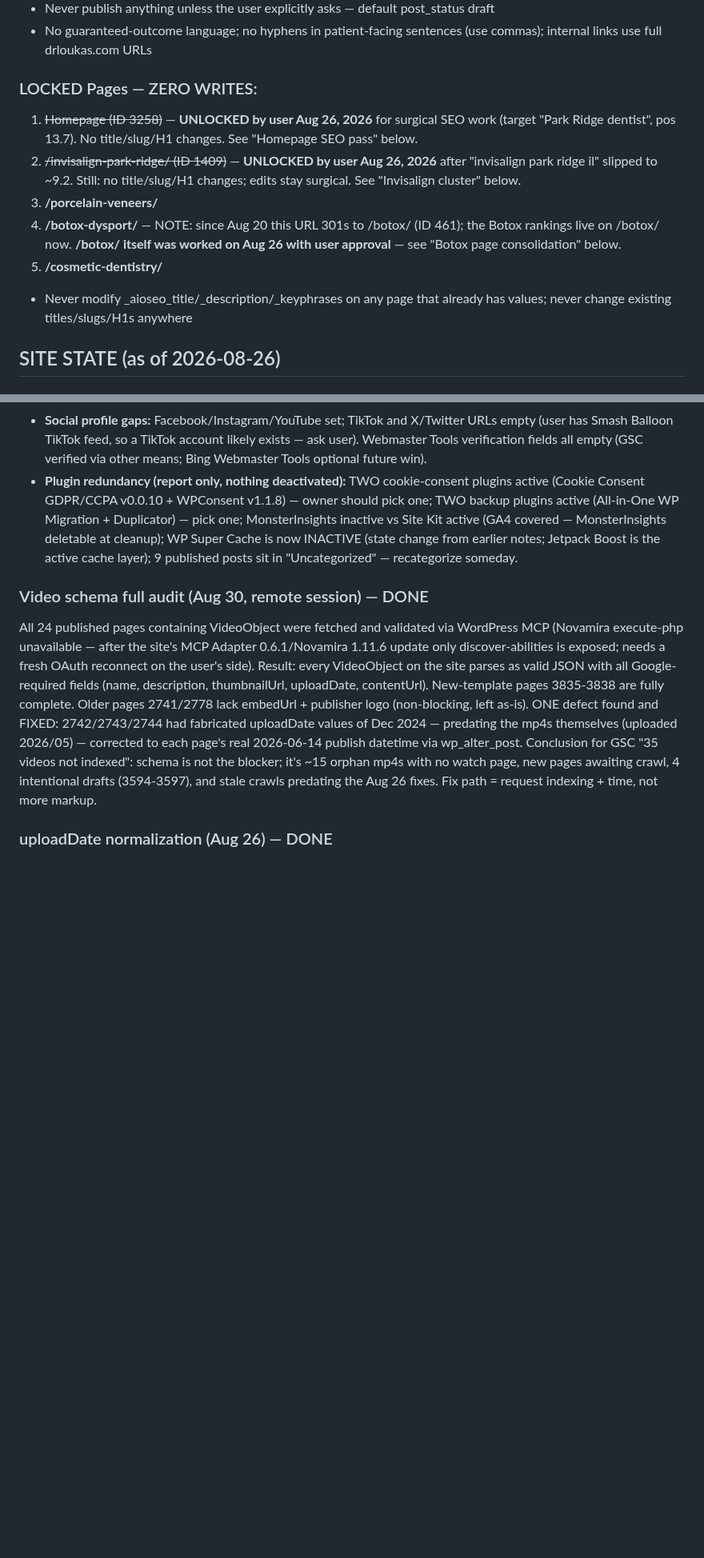
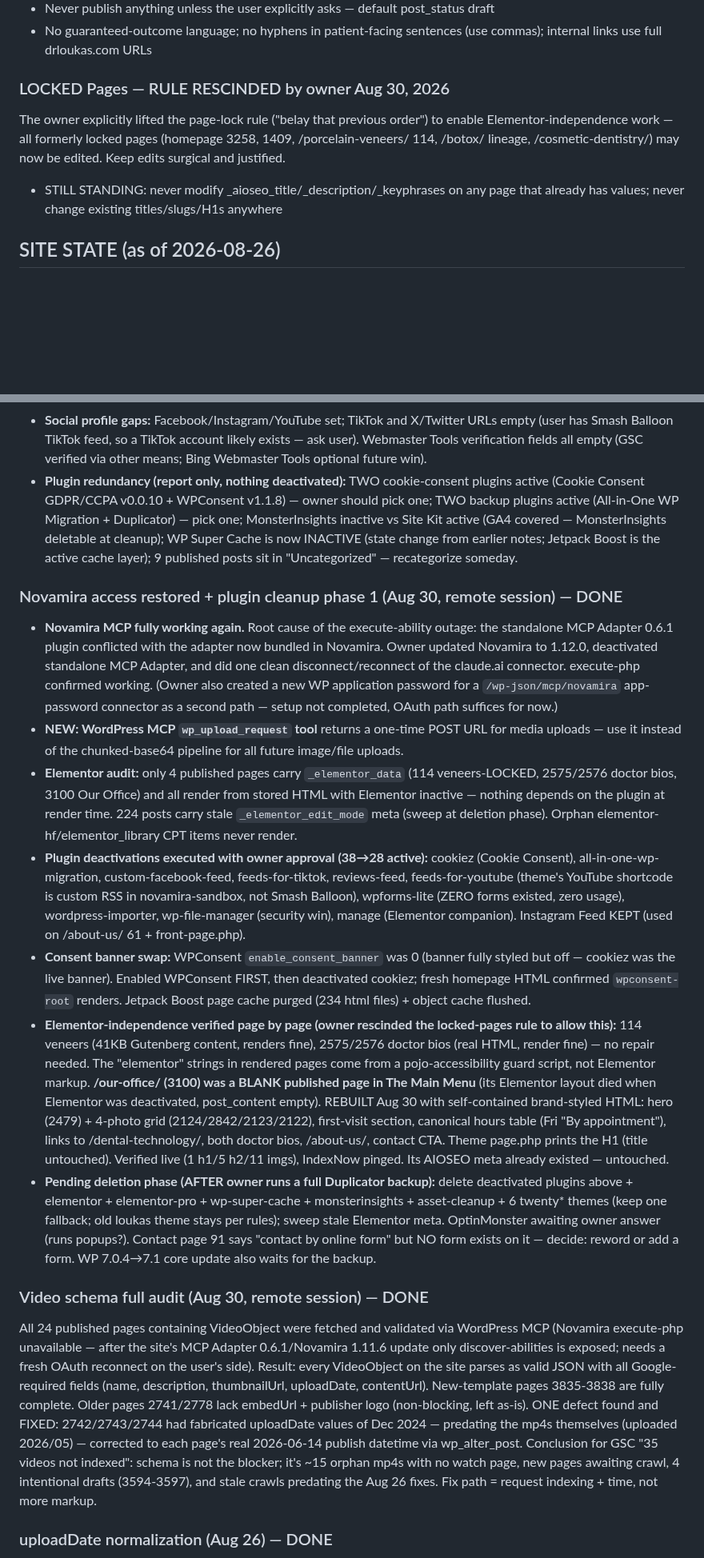
Before and after one commit to thanasiloukas-svg/DRLoukas, a Markdown page: CLAUDE.md, 2 parts joined by grey strips. Shown at 80% size. Drawn GitHub-style; blank space fills up the shorter version.

Commit message:
Record Aug 30 plugin cleanup phase 1, Our Office rebuild, page-lock rescission
Co-Authored-By: Claude <noreply@anthropic.com>
Claude-Session: https://claude.ai/code/session_01B2ASpL494CmCuqR2M623Hr

```diff
--- a/CLAUDE.md
+++ b/CLAUDE.md
@@ -52,13 +52,9 @@ When reading options/settings/config: never dump a full option when a targeted r
 - Never publish anything unless the user explicitly asks — default post_status draft
 - No guaranteed-outcome language; no hyphens in patient-facing sentences (use commas); internal links use full drloukas.com URLs
 
-### LOCKED Pages — ZERO WRITES:
-1. ~~Homepage (ID 3258)~~ — **UNLOCKED by user Aug 26, 2026** for surgical SEO work (target "Park Ridge dentist", pos 13.7). No title/slug/H1 changes. See "Homepage SEO pass" below.
-2. ~~/invisalign-park-ridge/ (ID 1409)~~ — **UNLOCKED by user Aug 26, 2026** after "invisalign park ridge il" slipped to ~9.2. Still: no title/slug/H1 changes; edits stay surgical. See "Invisalign cluster" below.
-3. **/porcelain-veneers/**
-4. **/botox-dysport/** — NOTE: since Aug 20 this URL 301s to /botox/ (ID 461); the Botox rankings live on /botox/ now. **/botox/ itself was worked on Aug 26 with user approval** — see "Botox page consolidation" below.
-5. **/cosmetic-dentistry/**
-- Never modify _aioseo_title/_description/_keyphrases on any page that already has values; never change existing titles/slugs/H1s anywhere
+### LOCKED Pages — RULE RESCINDED by owner Aug 30, 2026
+The owner explicitly lifted the page-lock rule ("belay that previous order") to enable Elementor-independence work — all formerly locked pages (homepage 3258, 1409, /porcelain-veneers/ 114, /botox/ lineage, /cosmetic-dentistry/) may now be edited. Keep edits surgical and justified.
+- STILL STANDING: never modify _aioseo_title/_description/_keyphrases on any page that already has values; never change existing titles/slugs/H1s anywhere
 
 ## SITE STATE (as of 2026-08-26)
 
@@ -127,6 +123,15 @@ Canonical hours (GBP + AIOSEO Local Business, both match): Mon 10-4, Tue 10-6, W
 - **Social profile gaps:** Facebook/Instagram/YouTube set; TikTok and X/Twitter URLs empty (user has Smash Balloon TikTok feed, so a TikTok account likely exists — ask user). Webmaster Tools verification fields all empty (GSC verified via other means; Bing Webmaster Tools optional future win).
 - **Plugin redundancy (report only, nothing deactivated):** TWO cookie-consent plugins active (Cookie Consent GDPR/CCPA v0.0.10 + WPConsent v1.1.8) — owner should pick one; TWO backup plugins active (All-in-One WP Migration + Duplicator) — pick one; MonsterInsights inactive vs Site Kit active (GA4 covered — MonsterInsights deletable at cleanup); WP Super Cache is now INACTIVE (state change from earlier notes; Jetpack Boost is the active cache layer); 9 published posts sit in "Uncategorized" — recategorize someday.
 
+### Novamira access restored + plugin cleanup phase 1 (Aug 30, remote session) — DONE
+- **Novamira MCP fully working again.** Root cause of the execute-ability outage: the standalone MCP Adapter 0.6.1 plugin conflicted with the adapter now bundled in Novamira. Owner updated Novamira to 1.12.0, deactivated standalone MCP Adapter, and did one clean disconnect/reconnect of the claude.ai connector. execute-php confirmed working. (Owner also created a new WP application password for a `/wp-json/mcp/novamira` app-password connector as a second path — setup not completed, OAuth path suffices for now.)
+- **NEW: WordPress MCP `wp_upload_request` tool** returns a one-time POST URL for media uploads — use it instead of the chunked-base64 pipeline for all future image/file uploads.
+- **Elementor audit:** only 4 published pages carry `_elementor_data` (114 veneers-LOCKED, 2575/2576 doctor bios, 3100 Our Office) and all render from stored HTML with Elementor inactive — nothing depends on the plugin at render time. 224 posts carry stale `_elementor_edit_mode` meta (sweep at deletion phase). Orphan elementor-hf/elementor_library CPT items never render.
+- **Plugin deactivations executed with owner approval (38→28 active):** cookiez (Cookie Consent), all-in-one-wp-migration, custom-facebook-feed, feeds-for-tiktok, reviews-feed, feeds-for-youtube (theme's YouTube shortcode is custom RSS in novamira-sandbox, not Smash Balloon), wpforms-lite (ZERO forms existed, zero usage), wordpress-importer, wp-file-manager (security win), manage (Elementor companion). Instagram Feed KEPT (used on /about-us/ 61 + front-page.php).
+- **Consent banner swap:** WPConsent `enable_consent_banner` was 0 (banner fully styled but off — cookiez was the live banner). Enabled WPConsent FIRST, then deactivated cookiez; fresh homepage HTML confirmed `wpconsent-root` renders. Jetpack Boost page cache purged (234 html files) + object cache flushed.
+- **Elementor-independence verified page by page (owner rescinded the locked-pages rule to allow this):** 114 veneers (41KB Gutenberg content, renders fine), 2575/2576 doctor bios (real HTML, render fine) — no repair needed. The "elementor" strings in rendered pages come from a pojo-accessibility guard script, not Elementor markup. **/our-office/ (3100) was a BLANK published page in The Main Menu** (its Elementor layout died when Elementor was deactivated, post_content empty). REBUILT Aug 30 with self-contained brand-styled HTML: hero (2479) + 4-photo grid (2124/2842/2123/2122), first-visit section, canonical hours table (Fri "By appointment"), links to /dental-technology/, both doctor bios, /about-us/, contact CTA. Theme page.php prints the H1 (title untouched). Verified live (1 h1/5 h2/11 imgs), IndexNow pinged. Its AIOSEO meta already existed — untouched.
+- **Pending deletion phase (AFTER owner runs a full Duplicator backup):** delete deactivated plugins above + elementor + elementor-pro + wp-super-cache + monsterinsights + asset-cleanup + 6 twenty* themes (keep one fallback; old loukas theme stays per rules); sweep stale Elementor meta. OptinMonster awaiting owner answer (runs popups?). Contact page 91 says "contact by online form" but NO form exists on it — decide: reword or add a form. WP 7.0.4→7.1 core update also waits for the backup.
+
 ### Video schema full audit (Aug 30, remote session) — DONE
 All 24 published pages containing VideoObject were fetched and validated via WordPress MCP (Novamira execute-php unavailable — after the site's MCP Adapter 0.6.1/Novamira 1.11.6 update only discover-abilities is exposed; needs a fresh OAuth reconnect on the user's side). Result: every VideoObject on the site parses as valid JSON with all Google-required fields (name, description, thumbnailUrl, uploadDate, contentUrl). New-template pages 3835-3838 are fully complete. Older pages 2741/2778 lack embedUrl + publisher logo (non-blocking, left as-is). ONE defect found and FIXED: 2742/2743/2744 had fabricated uploadDate values of Dec 2024 — predating the mp4s themselves (uploaded 2026/05) — corrected to each page's real 2026-06-14 publish datetime via wp_alter_post. Conclusion for GSC "35 videos not indexed": schema is not the blocker; it's ~15 orphan mp4s with no watch page, new pages awaiting crawl, 4 intentional drafts (3594-3597), and stale crawls predating the Aug 26 fixes. Fix path = request indexing + time, not more markup.
 
```
